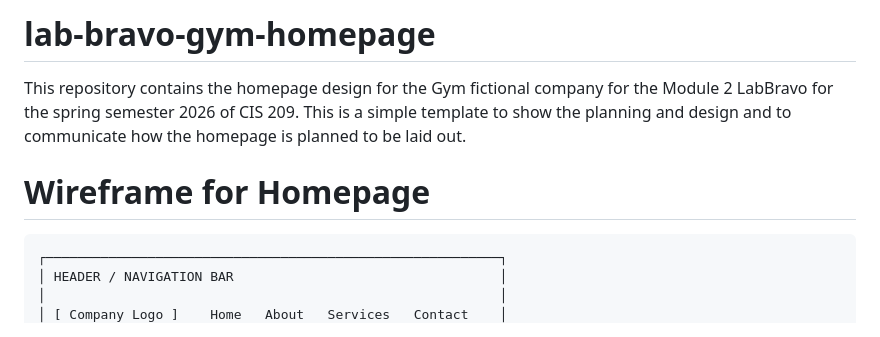
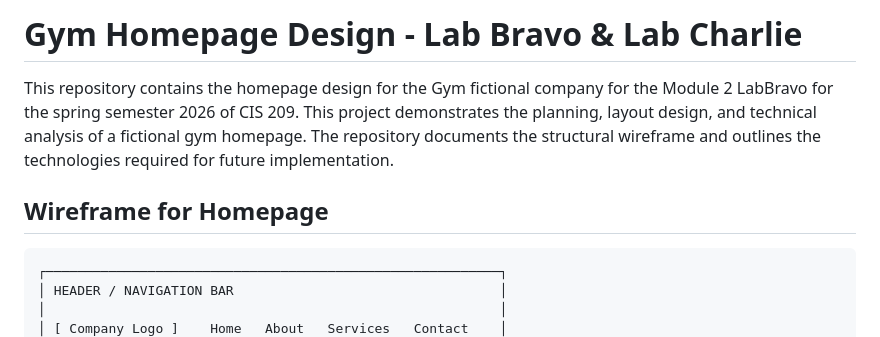
Before and after one commit to Elreezy-max/lab-bravo-gym-homepage, a Markdown page: README.md, the part around one of its changes. Drawn GitHub-style.

````diff
--- a/README.md
+++ b/README.md
@@ -1,8 +1,9 @@
-# lab-bravo-gym-homepage
+# Gym Homepage Design - Lab Bravo & Lab Charlie
 This repository contains the homepage design for the Gym fictional company for the Module 2 LabBravo for the spring semester 2026 of CIS 209.
- This is a simple template to show the planning and design and to communicate how the homepage is planned to be laid out.
+ This project demonstrates the planning, layout design, and technical analysis of a fictional gym homepage.
+ The repository documents the structural wireframe and outlines the technologies required for future implementation.
 
-# Wireframe for Homepage
+## Wireframe for Homepage
 ```text
 ┌──────────────────────────────────────────────────────────┐
 │ HEADER / NAVIGATION BAR                                  │
````
Also changed, not shown: other parts of README.md (+63 -0 lines).
